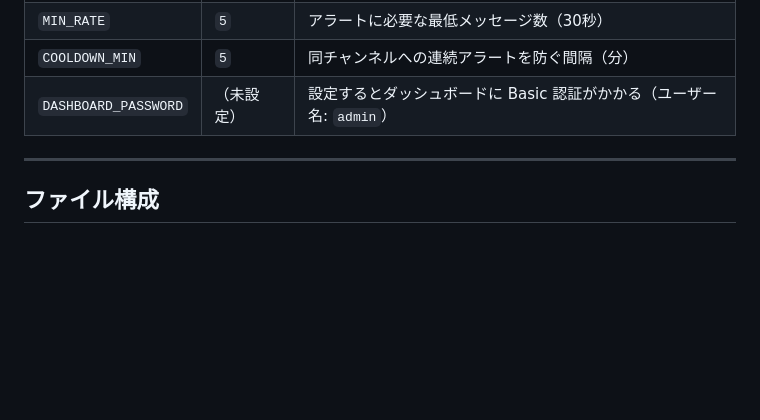
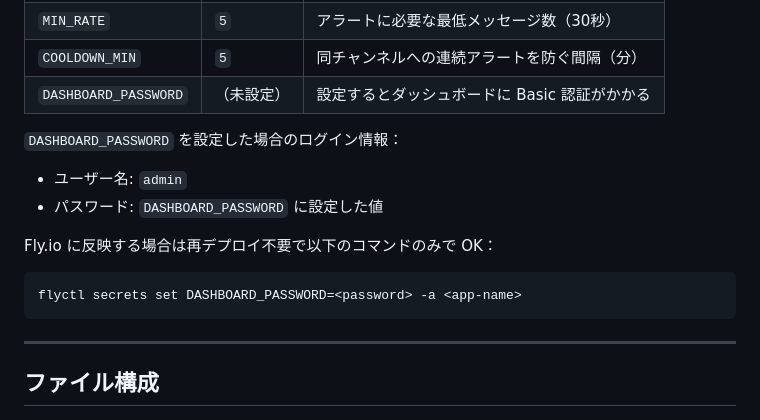
Before and after one commit to endomasayaendo/chatgust, a Markdown page: README.md, the part around the change. Rendered like a GitHub page; blank space fills up the shorter version.

Commit message:
docs: add dashboard Basic auth usage to README

````diff
--- a/README.md
+++ b/README.md
@@ -134,7 +134,18 @@ baseline < 1 の場合（配信開始直後など）:
 | `SPIKE_THRESHOLD` | `8` | ベースラインの何倍でアラートを出すか |
 | `MIN_RATE` | `5` | アラートに必要な最低メッセージ数（30秒） |
 | `COOLDOWN_MIN` | `5` | 同チャンネルへの連続アラートを防ぐ間隔（分） |
-| `DASHBOARD_PASSWORD` | （未設定） | 設定するとダッシュボードに Basic 認証がかかる（ユーザー名: `admin`） |
+| `DASHBOARD_PASSWORD` | （未設定） | 設定するとダッシュボードに Basic 認証がかかる |
+
+`DASHBOARD_PASSWORD` を設定した場合のログイン情報：
+
+- ユーザー名: `admin`
+- パスワード: `DASHBOARD_PASSWORD` に設定した値
+
+Fly.io に反映する場合は再デプロイ不要で以下のコマンドのみで OK：
+
+```bash
+flyctl secrets set DASHBOARD_PASSWORD=<password> -a <app-name>
+```
 
 ---
 
````
